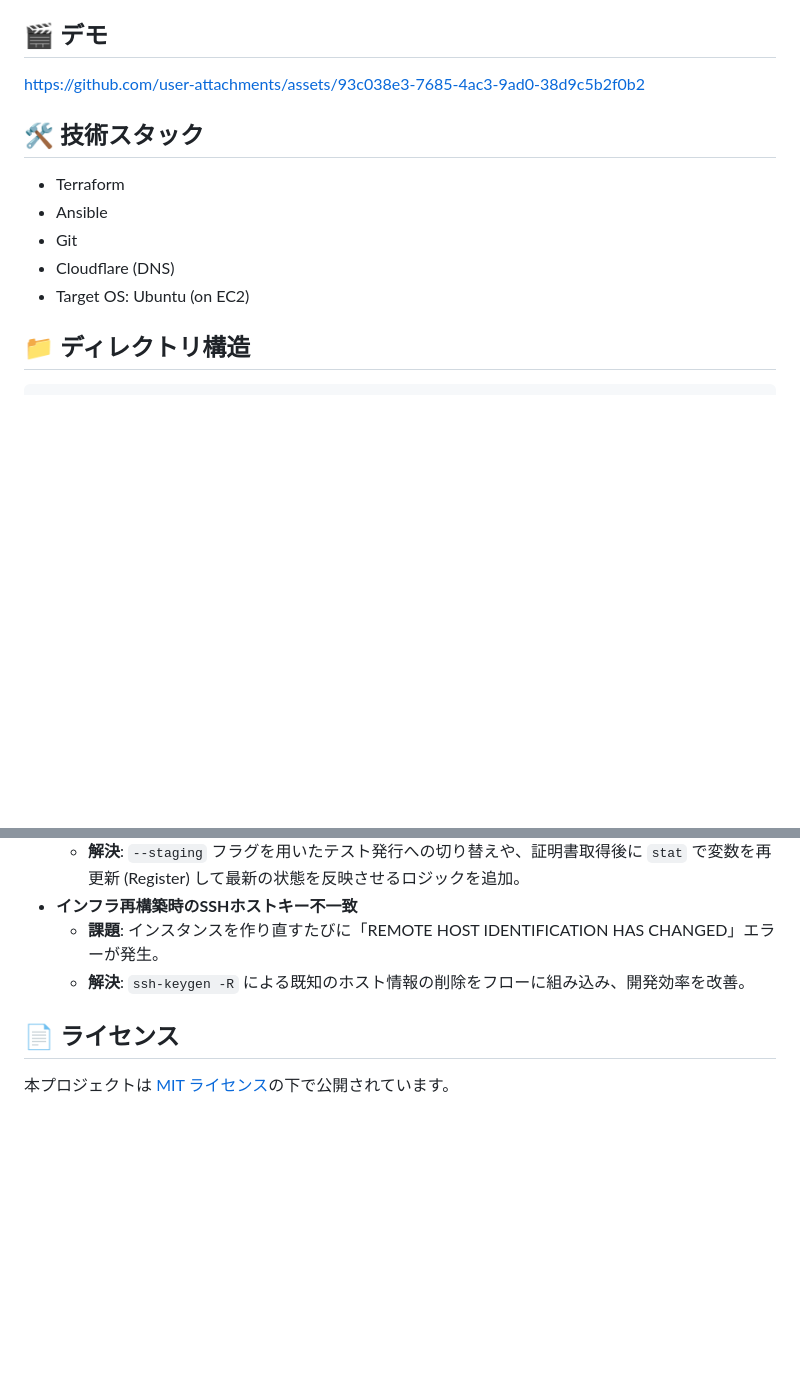
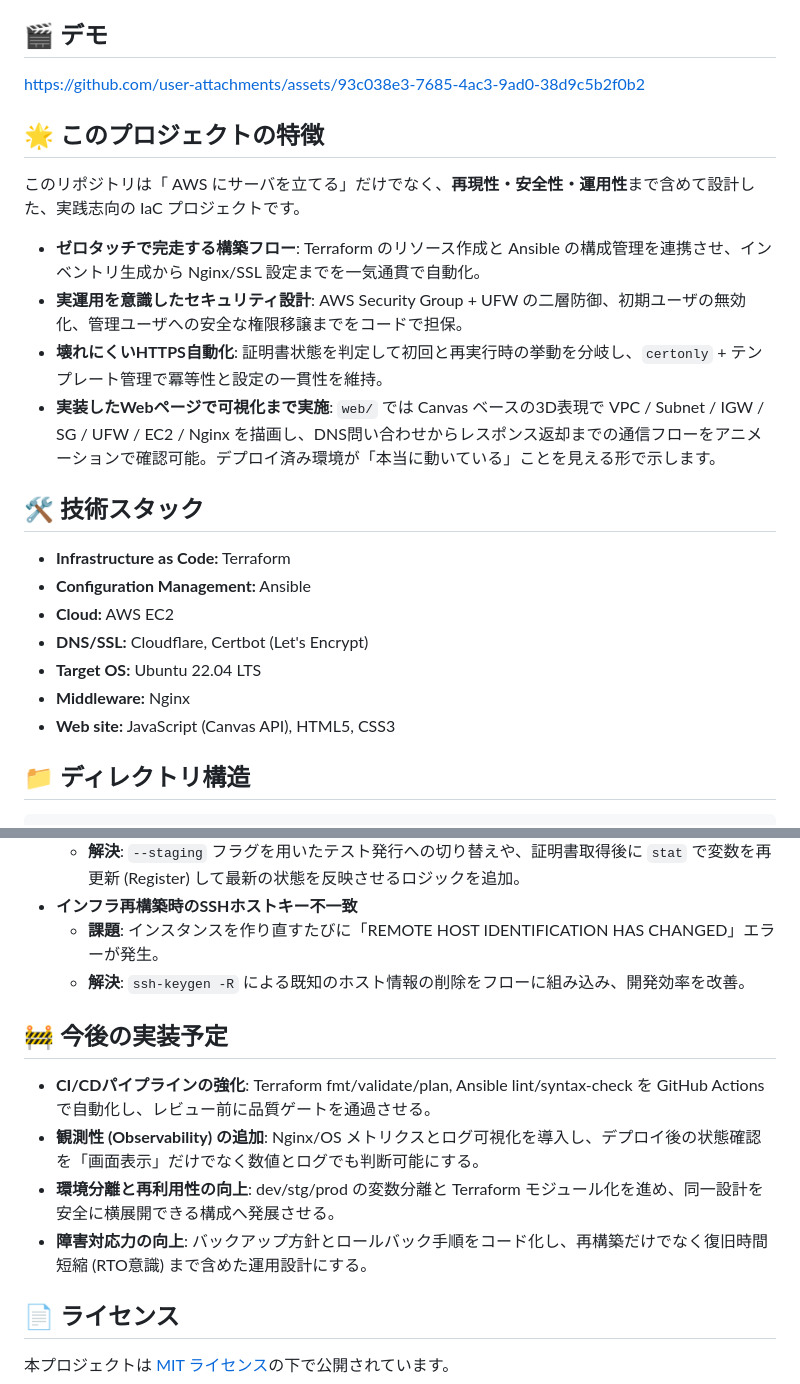
Before and after one commit to Samemaru07/aws-secure-iac, a Markdown page: README.md, 2 parts joined by grey strips. Drawn GitHub-style; blank space fills up the shorter version.

Commit message:
docs(README): READMEをブラッシュアップ。技術スタックや、今後実装予定 セクションを付いか 。

```diff
--- a/README.md
+++ b/README.md
@@ -36,13 +36,24 @@ Terraform と Ansible の連携により、セキュリティと自動化を両
 
 https://github.com/user-attachments/assets/93c038e3-7685-4ac3-9ad0-38d9c5b2f0b2
 
+## 🌟 このプロジェクトの特徴
+
+このリポジトリは「 AWS にサーバを立てる」だけでなく、**再現性・安全性・運用性**まで含めて設計した、実践志向の IaC プロジェクトです。
+
+- **ゼロタッチで完走する構築フロー**: Terraform のリソース作成と Ansible の構成管理を連携させ、インベントリ生成から Nginx/SSL 設定までを一気通貫で自動化。
+- **実運用を意識したセキュリティ設計**: AWS Security Group + UFW の二層防御、初期ユーザの無効化、管理ユーザへの安全な権限移譲までをコードで担保。
+- **壊れにくいHTTPS自動化**: 証明書状態を判定して初回と再実行時の挙動を分岐し、`certonly` + テンプレート管理で冪等性と設定の一貫性を維持。
+- **実装したWebページで可視化まで実施**: `web/` では Canvas ベースの3D表現で VPC / Subnet / IGW / SG / UFW / EC2 / Nginx を描画し、DNS問い合わせからレスポンス返却までの通信フローをアニメーションで確認可能。デプロイ済み環境が「本当に動いている」ことを見える形で示します。
+
 ## 🛠️ 技術スタック
 
-- Terraform
-- Ansible
-- Git
-- Cloudflare (DNS)
-- Target OS: Ubuntu (on EC2)
+- **Infrastructure as Code:** Terraform
+- **Configuration Management:** Ansible
+- **Cloud:** AWS EC2
+- **DNS/SSL:** Cloudflare, Certbot (Let's Encrypt)
+- **Target OS:** Ubuntu 22.04 LTS
+- **Middleware:** Nginx
+- **Web site:** JavaScript (Canvas API), HTML5, CSS3
 
 ## 📁 ディレクトリ構造
 
@@ -237,6 +248,13 @@ terraform destroy
     - **課題**: インスタンスを作り直すたびに「REMOTE HOST IDENTIFICATION HAS CHANGED」エラーが発生。
     - **解決**: `ssh-keygen -R` による既知のホスト情報の削除をフローに組み込み、開発効率を改善。
 
+## 🚧 今後の実装予定
+
+- **CI/CDパイプラインの強化**: Terraform fmt/validate/plan, Ansible lint/syntax-check を GitHub Actions で自動化し、レビュー前に品質ゲートを通過させる。
+- **観測性 (Observability) の追加**: Nginx/OS メトリクスとログ可視化を導入し、デプロイ後の状態確認を「画面表示」だけでなく数値とログでも判断可能にする。
+- **環境分離と再利用性の向上**: dev/stg/prod の変数分離と Terraform モジュール化を進め、同一設計を安全に横展開できる構成へ発展させる。
+- **障害対応力の向上**: バックアップ方針とロールバック手順をコード化し、再構築だけでなく復旧時間短縮 (RTO意識) まで含めた運用設計にする。
+
 ## 📄 ライセンス
 
 本プロジェクトは[ MIT ライセンス](./LICENSE)の下で公開されています。
```
Also changed, not shown: README.en.md (+24 -5 lines).
